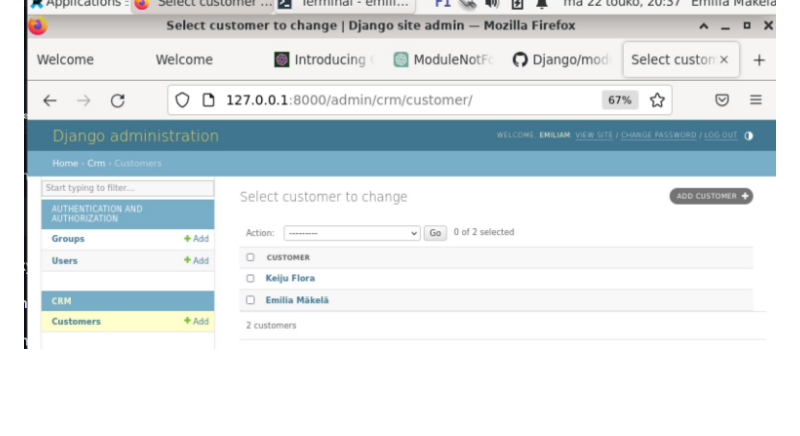
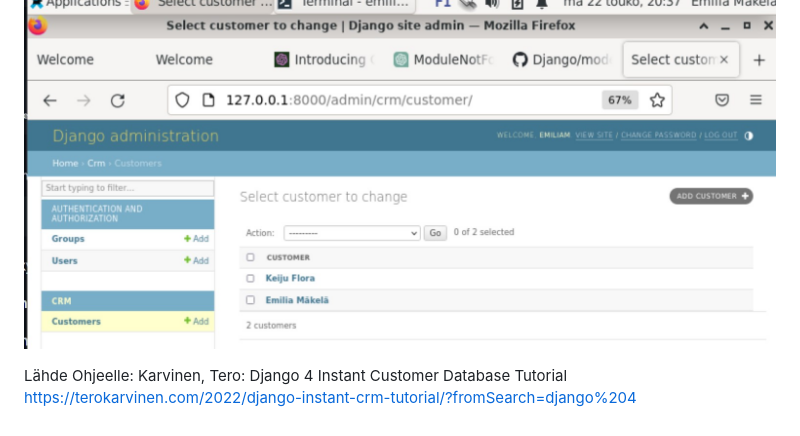
Before and after one commit to Hemulia/Django, a Markdown page: H1/h1.md, the part around the change. Rendered like a GitHub page; blank space fills up the shorter version.

Commit message:
Lähteen lisääminen loppuun vielä!

```diff
--- a/H1/h1.md
+++ b/H1/h1.md
@@ -153,3 +153,7 @@ Tarkastettiin näkyykö Customer Admin sivulla selaimessa: <br />
 ### Klo 20:55 Kaksi "asiakasta" onnistuneesti lisätty tietokantaan.
 
 ![django_crm2](./Django6.jpg)
+
+Lähde Ohjeelle:
+Karvinen, Tero: Django 4 Instant Customer Database Tutorial
+https://terokarvinen.com/2022/django-instant-crm-tutorial/?fromSearch=django%204
```
